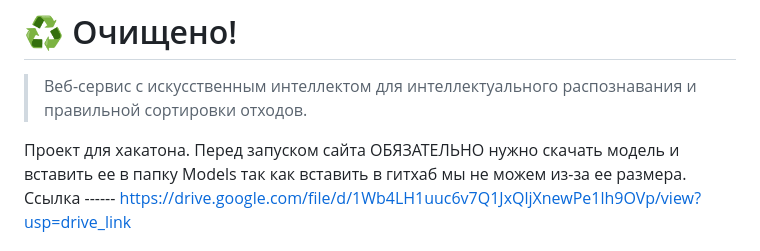
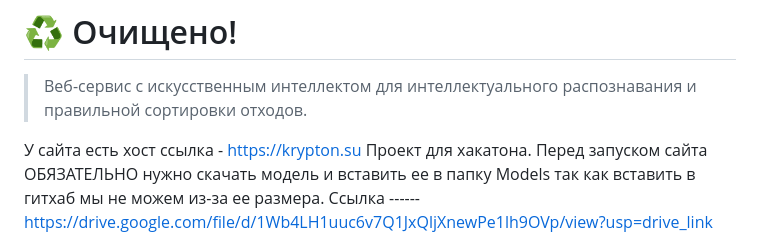
Before and after one commit to karlpeiofficial-cloud/Ochisheno-, a Markdown page: README.md, the part around the change. Rendered like a GitHub page.

```diff
--- a/README.md
+++ b/README.md
@@ -2,6 +2,7 @@
 
 > Веб-сервис с искусственным интеллектом для интеллектуального распознавания и правильной сортировки отходов.
 
+У сайта есть хост ссылка - https://krypton.su
 Проект для хакатона. Перед запуском сайта ОБЯЗАТЕЛЬНО нужно скачать модель и вставить ее в папку Models так как вставить в гитхаб мы не можем из-за ее размера. Ссылка ------ https://drive.google.com/file/d/1Wb4LH1uuc6v7Q1JxQljXnewPe1lh9OVp/view?usp=drive_link
 
 Так же вы можете скачать архив сайта и использовать его. Ссылка ------  https://drive.google.com/file/d/18QOKrKyviBWHaYIsEL-vP2l_bF9OJv_A/view?usp=drive_link
```
